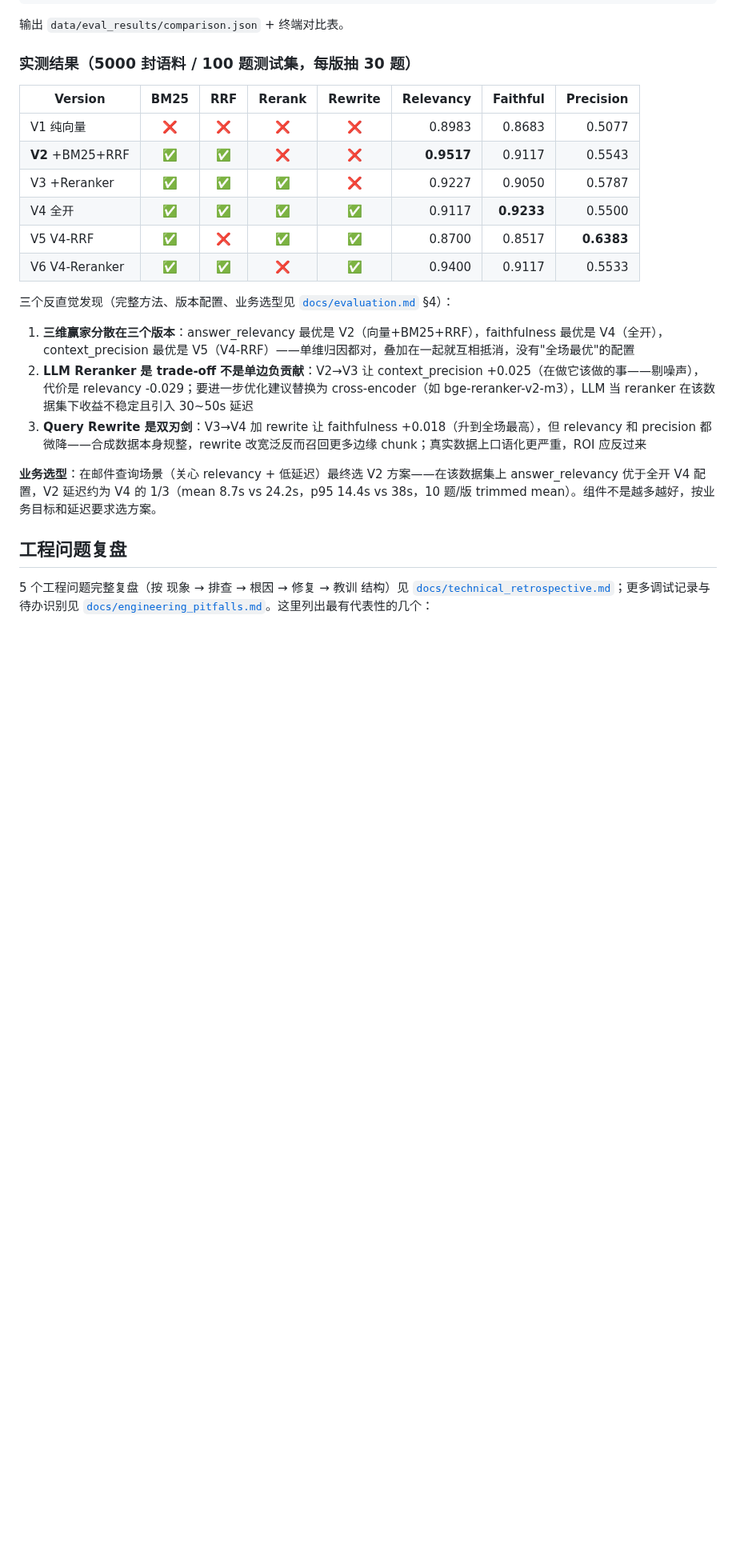
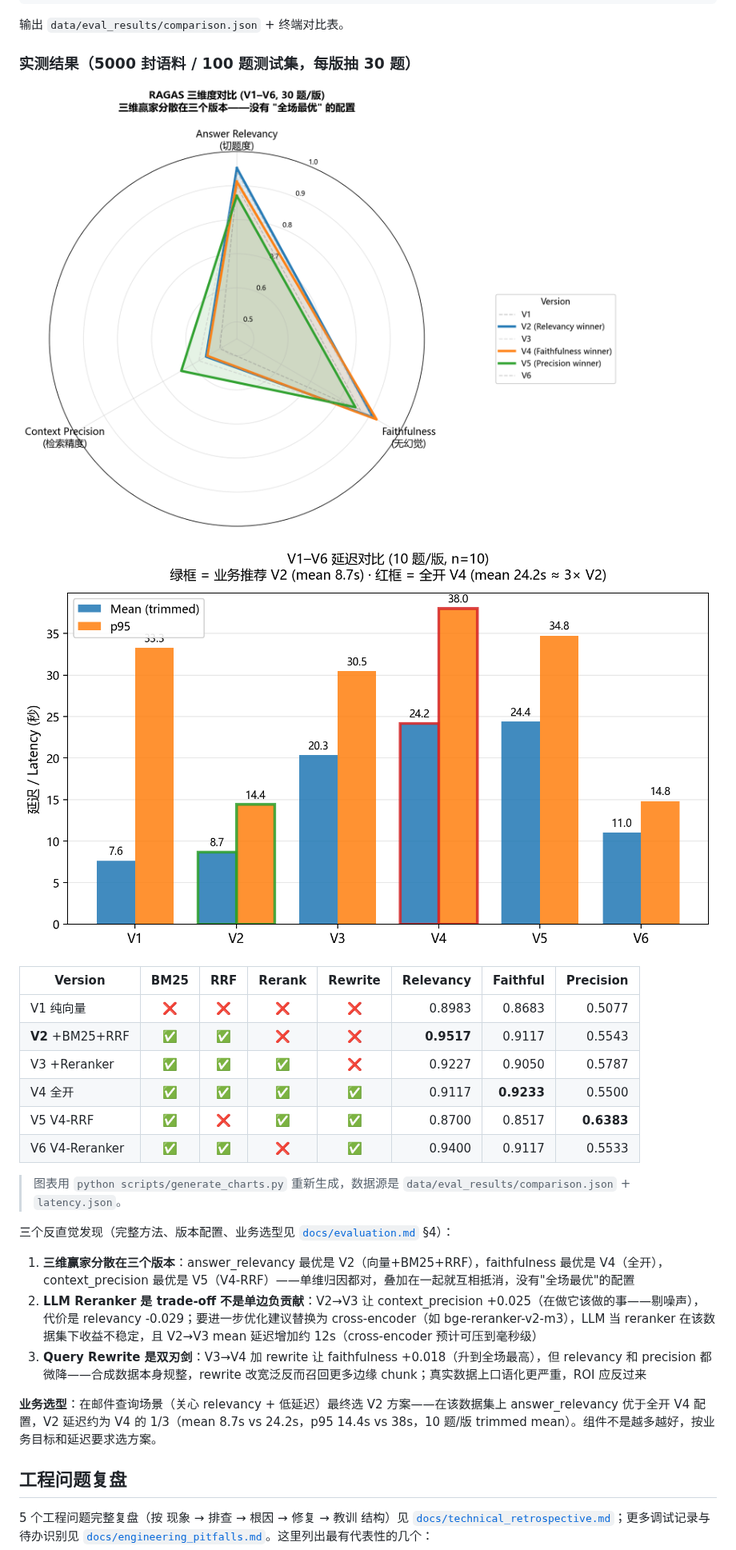
Before and after one commit to Yoimiya2627/email-rag-agent, a Markdown page: README.md, the part around one of its changes. Shown at 80% size. GitHub-like rendering; pictures changed too: docs/charts/v1-v6-latency.png (added), docs/charts/v1-v6-radar.png (added); blank space fills up the shorter version.

```diff
--- a/README.md
+++ b/README.md
@@ -154,6 +178,10 @@ python scripts/run_ragas_eval.py --versions V2,V4 --limit 100   # 完整测试
 
 ### 实测结果（5000 封语料 / 100 题测试集，每版抽 30 题）
 
+![RAGAS 三维度 V1–V6 对比](docs/charts/v1-v6-radar.png)
+
+![V1–V6 延迟对比](docs/charts/v1-v6-latency.png)
+
 | Version | BM25 | RRF | Rerank | Rewrite | Relevancy | Faithful | Precision |
 |---------|:----:|:---:|:------:|:-------:|----------:|---------:|----------:|
 | V1 纯向量 | ❌ | ❌ | ❌ | ❌ | 0.8983 | 0.8683 | 0.5077 |
@@ -163,10 +191,12 @@ python scripts/run_ragas_eval.py --versions V2,V4 --limit 100   # 完整测试
 | V5 V4-RRF | ✅ | ❌ | ✅ | ✅ | 0.8700 | 0.8517 | **0.6383** |
 | V6 V4-Reranker | ✅ | ✅ | ❌ | ✅ | 0.9400 | 0.9117 | 0.5533 |
 
+> 图表用 `python scripts/generate_charts.py` 重新生成，数据源是 `data/eval_results/comparison.json` + `latency.json`。
+
 三个反直觉发现（完整方法、版本配置、业务选型见 [`docs/evaluation.md`](docs/evaluation.md) §4）：
 
 1. **三维赢家分散在三个版本**：answer_relevancy 最优是 V2（向量+BM25+RRF），faithfulness 最优是 V4（全开），context_precision 最优是 V5（V4-RRF）——单维归因都对，叠加在一起就互相抵消，没有"全场最优"的配置
-2. **LLM Reranker 是 trade-off 不是单边负贡献**：V2→V3 让 context_precision +0.025（在做它该做的事——剔噪声），代价是 relevancy -0.029；要进一步优化建议替换为 cross-encoder（如 bge-reranker-v2-m3），LLM 当 reranker 在该数据集下收益不稳定且引入 30~50s 延迟
+2. **LLM Reranker 是 trade-off 不是单边负贡献**：V2→V3 让 context_precision +0.025（在做它该做的事——剔噪声），代价是 relevancy -0.029；要进一步优化建议替换为 cross-encoder（如 bge-reranker-v2-m3），LLM 当 reranker 在该数据集下收益不稳定，且 V2→V3 mean 延迟增加约 12s（cross-encoder 预计可压到毫秒级）
 3. **Query Rewrite 是双刃剑**：V3→V4 加 rewrite 让 faithfulness +0.018（升到全场最高），但 relevancy 和 precision 都微降——合成数据本身规整，rewrite 改宽泛反而召回更多边缘 chunk；真实数据上口语化更严重，ROI 应反过来
 
 **业务选型**：在邮件查询场景（关心 relevancy + 低延迟）最终选 V2 方案——在该数据集上 answer_relevancy 优于全开 V4 配置，V2 延迟约为 V4 的 1/3（mean 8.7s vs 24.2s，p95 14.4s vs 38s，10 题/版 trimmed mean）。组件不是越多越好，按业务目标和延迟要求选方案。
```
Also changed, not shown: other parts of README.md (+32 -8 lines), 1 other file.
